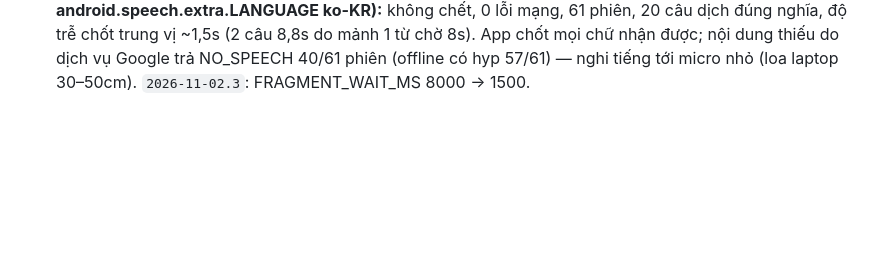
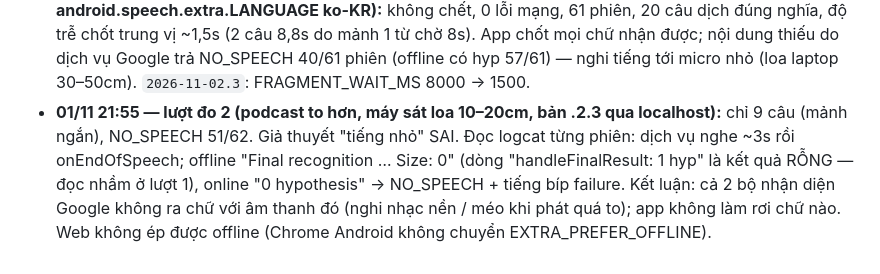
Before and after one commit to LOIMINH2602/audit-translator, a Markdown page: BAN-GIAO-AI.md, the part around the change. Drawn GitHub-style; blank space fills up the shorter version.

Commit message:
Ghi kết quả đo lượt 2 trên S22
Co-Authored-By: Claude Opus 5.5 <noreply@anthropic.com>

```diff
--- a/BAN-GIAO-AI.md
+++ b/BAN-GIAO-AI.md
@@ -232,3 +232,4 @@ tra response thật). Claude Code cần tự verify toàn bộ luồng dịch +
   - Sửa `2026-11-02.2`: thêm vào listener (bản .3) đúng 1 thứ — phiên 15s không có động tĩnh → bỏ, tạo phiên mới. Kiểm trên điện thoại: 3 phút, cắt 4G 2 lần × 8s → 3 lần tự cứu, 29 phiên, không chết.
   - Chrome `SpeechRecognition.available({processLocally:true})` = unavailable trên Android → không tự tải gói offline từ web được; người dùng tải gói tiếng Hàn trong app Google (giảm lỗi khi 4G yếu).
 - **01/11 21:45 — ĐO THẬT podcast tiếng Hàn trên S22 (5 phút, bản .2.2, gói tiếng Hàn offline đã cài bằng intent `com.google.recognition.action.DOWNLOAD_LANGUAGE` -p com.google.android.tts --es android.speech.extra.LANGUAGE ko-KR):** không chết, 0 lỗi mạng, 61 phiên, 20 câu dịch đúng nghĩa, độ trễ chốt trung vị ~1,5s (2 câu 8,8s do mảnh 1 từ chờ 8s). App chốt mọi chữ nhận được; nội dung thiếu do dịch vụ Google trả NO_SPEECH 40/61 phiên (offline có hyp 57/61) — nghi tiếng tới micro nhỏ (loa laptop 30–50cm). `2026-11-02.3`: FRAGMENT_WAIT_MS 8000 → 1500.
+- **01/11 21:55 — lượt đo 2 (podcast to hơn, máy sát loa 10–20cm, bản .2.3 qua localhost):** chỉ 9 câu (mảnh ngắn), NO_SPEECH 51/62. Giả thuyết "tiếng nhỏ" SAI. Đọc logcat từng phiên: dịch vụ nghe ~3s rồi onEndOfSpeech; offline "Final recognition … Size: 0" (dòng "handleFinalResult: 1 hyp" là kết quả RỖNG — đọc nhầm ở lượt 1), online "0 hypothesis" → NO_SPEECH + tiếng bíp failure. Kết luận: cả 2 bộ nhận diện Google không ra chữ với âm thanh đó (nghi nhạc nền / méo khi phát quá to); app không làm rơi chữ nào. Web không ép được offline (Chrome Android không chuyển EXTRA_PREFER_OFFLINE).
```
